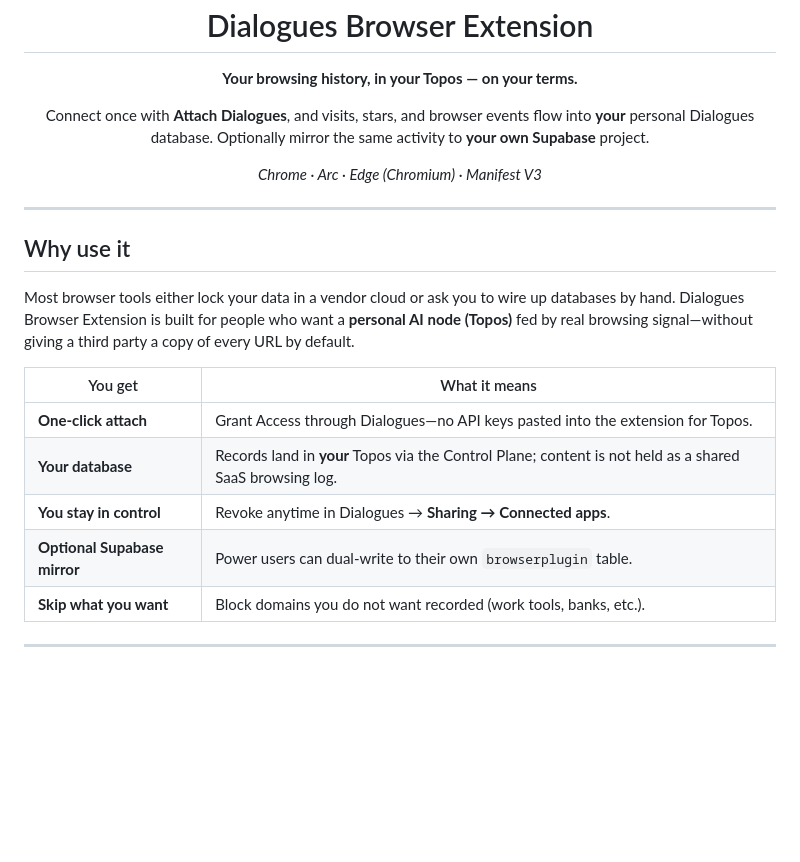
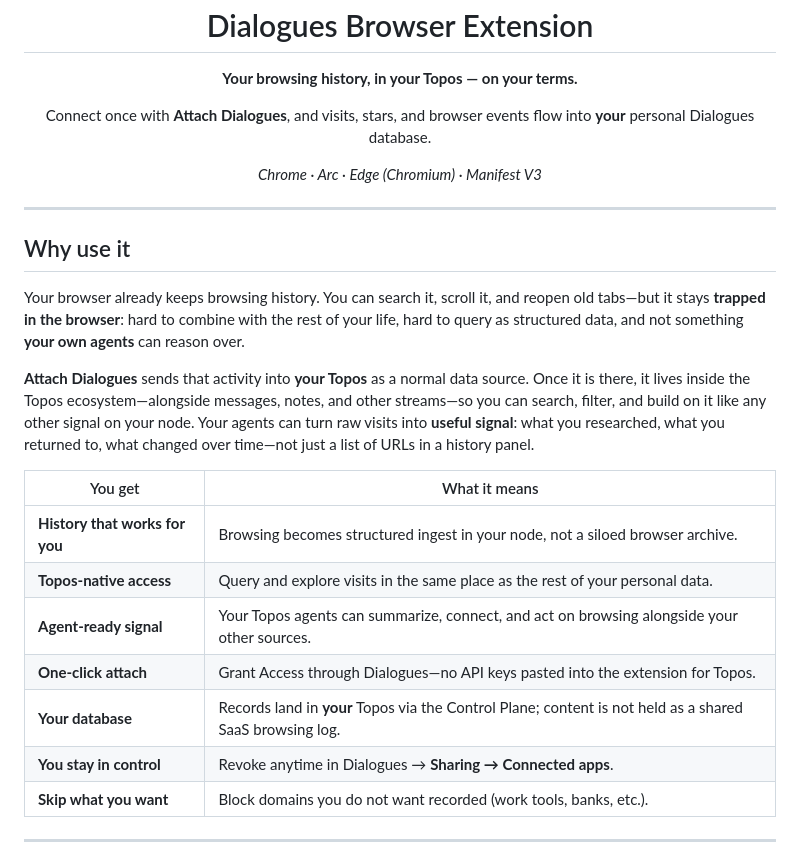
Before and after one commit to dialoguesai/browser-history-plugin, a Markdown page: README.md, the part around the change. Drawn GitHub-style; blank space fills up the shorter version.

```diff
--- a/README.md
+++ b/README.md
@@ -9,7 +9,7 @@
 </p>
 
 <p align="center">
-  Connect once with <strong>Attach Dialogues</strong>, and visits, stars, and browser events flow into <strong>your</strong> personal Dialogues database. Optionally mirror the same activity to <strong>your own Supabase</strong> project.
+  Connect once with <strong>Attach Dialogues</strong>, and visits, stars, and browser events flow into <strong>your</strong> personal Dialogues database.
 </p>
 
 <p align="center">
@@ -20,14 +20,18 @@
 
 ## Why use it
 
-Most browser tools either lock your data in a vendor cloud or ask you to wire up databases by hand. Dialogues Browser Extension is built for people who want a **personal AI node (Topos)** fed by real browsing signal—without giving a third party a copy of every URL by default.
+Your browser already keeps browsing history. You can search it, scroll it, and reopen old tabs—but it stays **trapped in the browser**: hard to combine with the rest of your life, hard to query as structured data, and not something **your own agents** can reason over.
+
+**Attach Dialogues** sends that activity into **your Topos** as a normal data source. Once it is there, it lives inside the Topos ecosystem—alongside messages, notes, and other streams—so you can search, filter, and build on it like any other signal on your node. Your agents can turn raw visits into **useful signal**: what you researched, what you returned to, what changed over time—not just a list of URLs in a history panel.
 
 | You get | What it means |
 |--------|----------------|
+| **History that works for you** | Browsing becomes structured ingest in your node, not a siloed browser archive. |
+| **Topos-native access** | Query and explore visits in the same place as the rest of your personal data. |
+| **Agent-ready signal** | Your Topos agents can summarize, connect, and act on browsing alongside your other sources. |
 | **One-click attach** | Grant Access through Dialogues—no API keys pasted into the extension for Topos. |
 | **Your database** | Records land in **your** Topos via the Control Plane; content is not held as a shared SaaS browsing log. |
 | **You stay in control** | Revoke anytime in Dialogues → **Sharing → Connected apps**. |
-| **Optional Supabase mirror** | Power users can dual-write to their own `browserplugin` table. |
 | **Skip what you want** | Block domains you do not want recorded (work tools, banks, etc.). |
 
 ---
```
